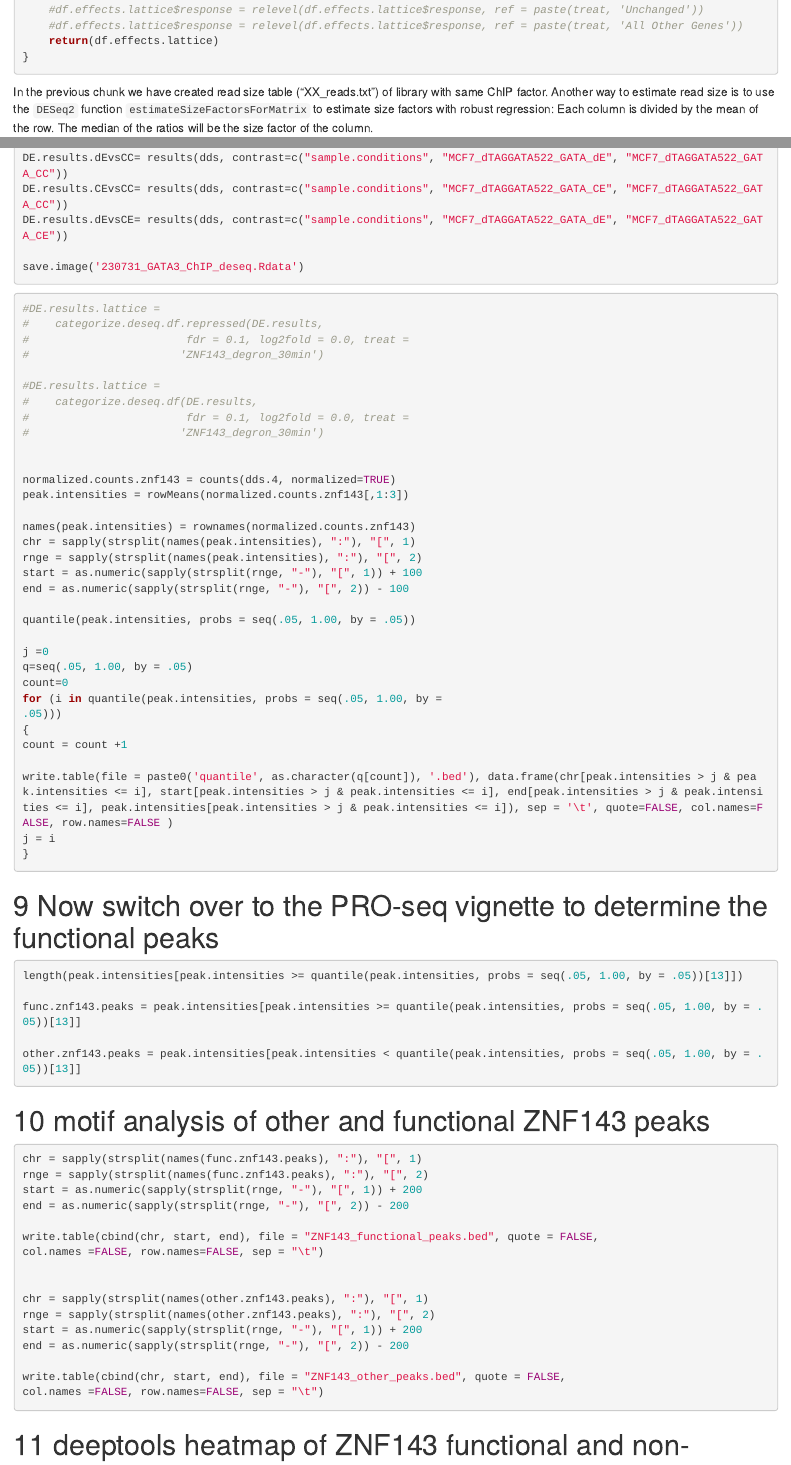
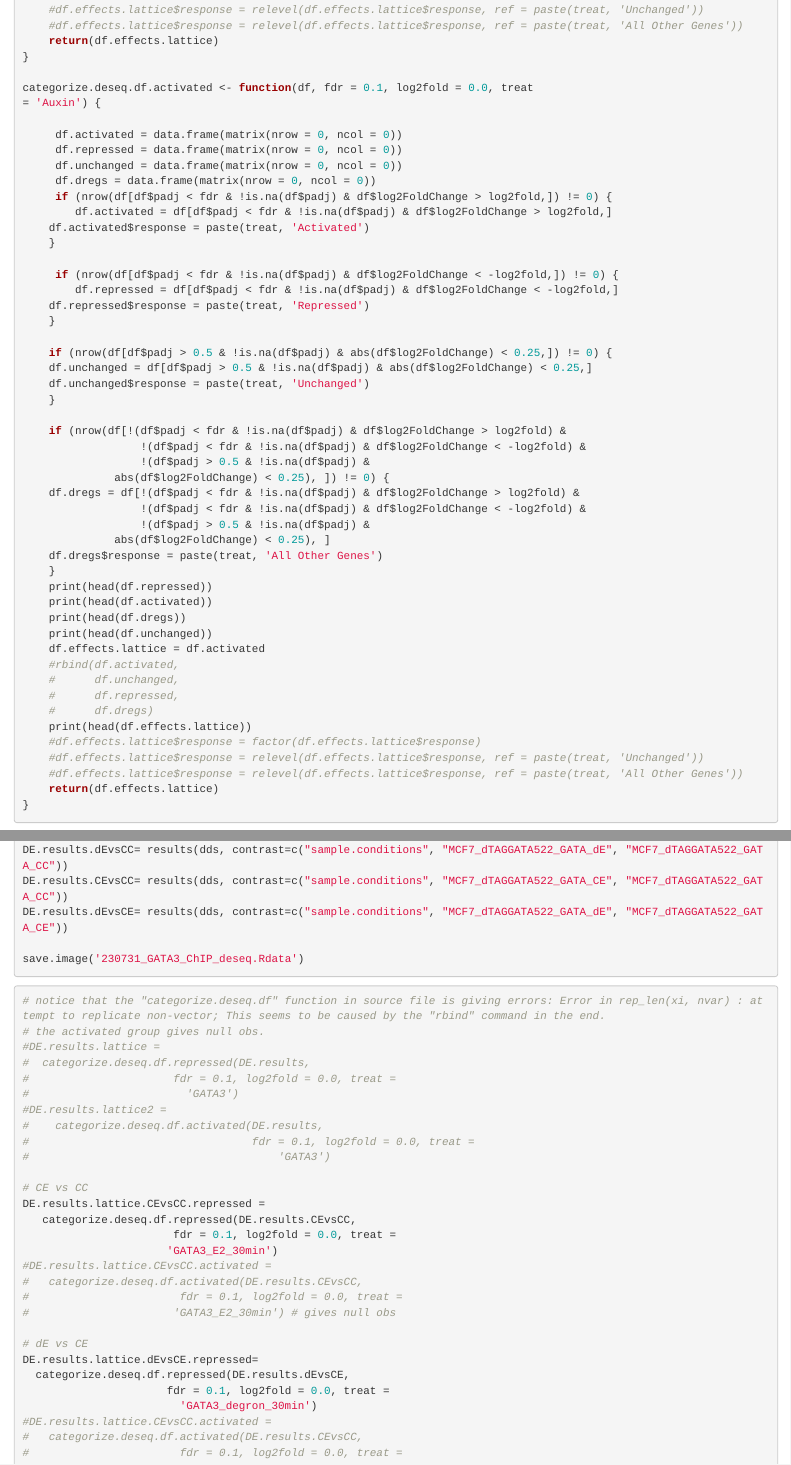
Before and after one commit to guertinlab/gata3_degron, an R Markdown document (ChIP_analysis/GATA3_ChIP_analysis.Rmd): the page in a window 1100 px wide, from 11480 px down, and a second part further down, joined at a grey line. Rendered offline with R 4.5, knitr and Pandoc, with nearby package versions.

Commit message:
Update GATA3_ChIP_analysis.Rmd

````diff
--- a/ChIP_analysis/GATA3_ChIP_analysis.Rmd
+++ b/ChIP_analysis/GATA3_ChIP_analysis.Rmd
@@ -605,6 +605,54 @@ categorize.deseq.df.repressed <- function(df, fdr = 0.1, log2fold = 0.0, treat
 	#df.effects.lattice$response = relevel(df.effects.lattice$response, ref = paste(treat, 'All Other Genes'))
     return(df.effects.lattice)
 }
+
+categorize.deseq.df.activated <- function(df, fdr = 0.1, log2fold = 0.0, treat
+= 'Auxin') {
+
+     df.activated = data.frame(matrix(nrow = 0, ncol = 0))
+     df.repressed = data.frame(matrix(nrow = 0, ncol = 0))
+	 df.unchanged = data.frame(matrix(nrow = 0, ncol = 0))
+     df.dregs = data.frame(matrix(nrow = 0, ncol = 0))
+     if (nrow(df[df$padj < fdr & !is.na(df$padj) & df$log2FoldChange > log2fold,]) != 0) {
+     	df.activated = df[df$padj < fdr & !is.na(df$padj) & df$log2FoldChange > log2fold,]
+	df.activated$response = paste(treat, 'Activated')
+	}
+
+     if (nrow(df[df$padj < fdr & !is.na(df$padj) & df$log2FoldChange < -log2fold,]) != 0) {
+     	df.repressed = df[df$padj < fdr & !is.na(df$padj) & df$log2FoldChange < -log2fold,]
+	df.repressed$response = paste(treat, 'Repressed')
+	}
+
+    if (nrow(df[df$padj > 0.5 & !is.na(df$padj) & abs(df$log2FoldChange) < 0.25,]) != 0) {
+	df.unchanged = df[df$padj > 0.5 & !is.na(df$padj) & abs(df$log2FoldChange) < 0.25,]
+    df.unchanged$response = paste(treat, 'Unchanged')
+	}
+
+    if (nrow(df[!(df$padj < fdr & !is.na(df$padj) & df$log2FoldChange > log2fold) &
+                  !(df$padj < fdr & !is.na(df$padj) & df$log2FoldChange < -log2fold) &
+                  !(df$padj > 0.5 & !is.na(df$padj) &
+    		  abs(df$log2FoldChange) < 0.25), ]) != 0) {
+	df.dregs = df[!(df$padj < fdr & !is.na(df$padj) & df$log2FoldChange > log2fold) &
+                  !(df$padj < fdr & !is.na(df$padj) & df$log2FoldChange < -log2fold) &
+                  !(df$padj > 0.5 & !is.na(df$padj) &
+    		  abs(df$log2FoldChange) < 0.25), ]
+	df.dregs$response = paste(treat, 'All Other Genes')
+	}
+	print(head(df.repressed))
+	print(head(df.activated))
+	print(head(df.dregs))
+	print(head(df.unchanged))
+    df.effects.lattice = df.activated
+    #rbind(df.activated,
+    #      df.unchanged,
+    #      df.repressed,
+    #      df.dregs)
+	print(head(df.effects.lattice))
+    #df.effects.lattice$response = factor(df.effects.lattice$response)
+	#df.effects.lattice$response = relevel(df.effects.lattice$response, ref = paste(treat, 'Unchanged'))
+	#df.effects.lattice$response = relevel(df.effects.lattice$response, ref = paste(treat, 'All Other Genes'))
+    return(df.effects.lattice)
+}
 ```
 
 In the previous chunk we have created read size table ("XX_reads.txt") of library with same ChIP factor. Another way to estimate read size is to use the `DESeq2` function `estimateSizeFactorsForMatrix` to estimate size factors with robust regression: Each column is divided by the mean of the row. The median of the ratios will be the size factor of the column. \
@@ -686,16 +734,32 @@ save.image('230731_GATA3_ChIP_deseq.Rdata')
 ```
 
 ```{r, engine='R', eval=F, echo=T}
+# notice that the "categorize.deseq.df" function in source file is giving errors: Error in rep_len(xi, nvar) : attempt to replicate non-vector; This seems to be caused by the "rbind" command in the end.
+# the activated group gives null obs.
 #DE.results.lattice =
-#    categorize.deseq.df.repressed(DE.results,
-#                        fdr = 0.1, log2fold = 0.0, treat =
-#                       'ZNF143_degron_30min')
-
-#DE.results.lattice =
-#    categorize.deseq.df(DE.results,
-#                        fdr = 0.1, log2fold = 0.0, treat =
-#                       'ZNF143_degron_30min')
-
-
-normalized.counts.znf143 = counts(dds.4, normalized=TRUE)
-peak.intensities = rowMeans(normalized.counts.znf143[,1:3])
+#  categorize.deseq.df.repressed(DE.results,
+#                      fdr = 0.1, log2fold = 0.0, treat =
+#                        'GATA3')
+#DE.results.lattice2 =
+#    categorize.deseq.df.activated(DE.results,
+#                                  fdr = 0.1, log2fold = 0.0, treat =
+#                                      'GATA3')
+
+# CE vs CC
+DE.results.lattice.CEvsCC.repressed =
+   categorize.deseq.df.repressed(DE.results.CEvsCC,
+                       fdr = 0.1, log2fold = 0.0, treat =
+                      'GATA3_E2_30min')
+#DE.results.lattice.CEvsCC.activated =
+#   categorize.deseq.df.activated(DE.results.CEvsCC,
+#                       fdr = 0.1, log2fold = 0.0, treat =
+#                      'GATA3_E2_30min') # gives null obs
+
+# dE vs CE
+DE.results.lattice.dEvsCE.repressed=
+  categorize.deseq.df.repressed(DE.results.dEvsCE,
+                      fdr = 0.1, log2fold = 0.0, treat =
+                        'GATA3_degron_30min')
+#DE.results.lattice.CEvsCC.activated =
+#   categorize.deseq.df.activated(DE.results.CEvsCC,
+#                       fdr = 0.1, log2fold = 0.0, treat =
````
Also changed, not shown: ChIP_analysis/GATA3_ChIP_analysis.Rmd (7 more changed lines).
